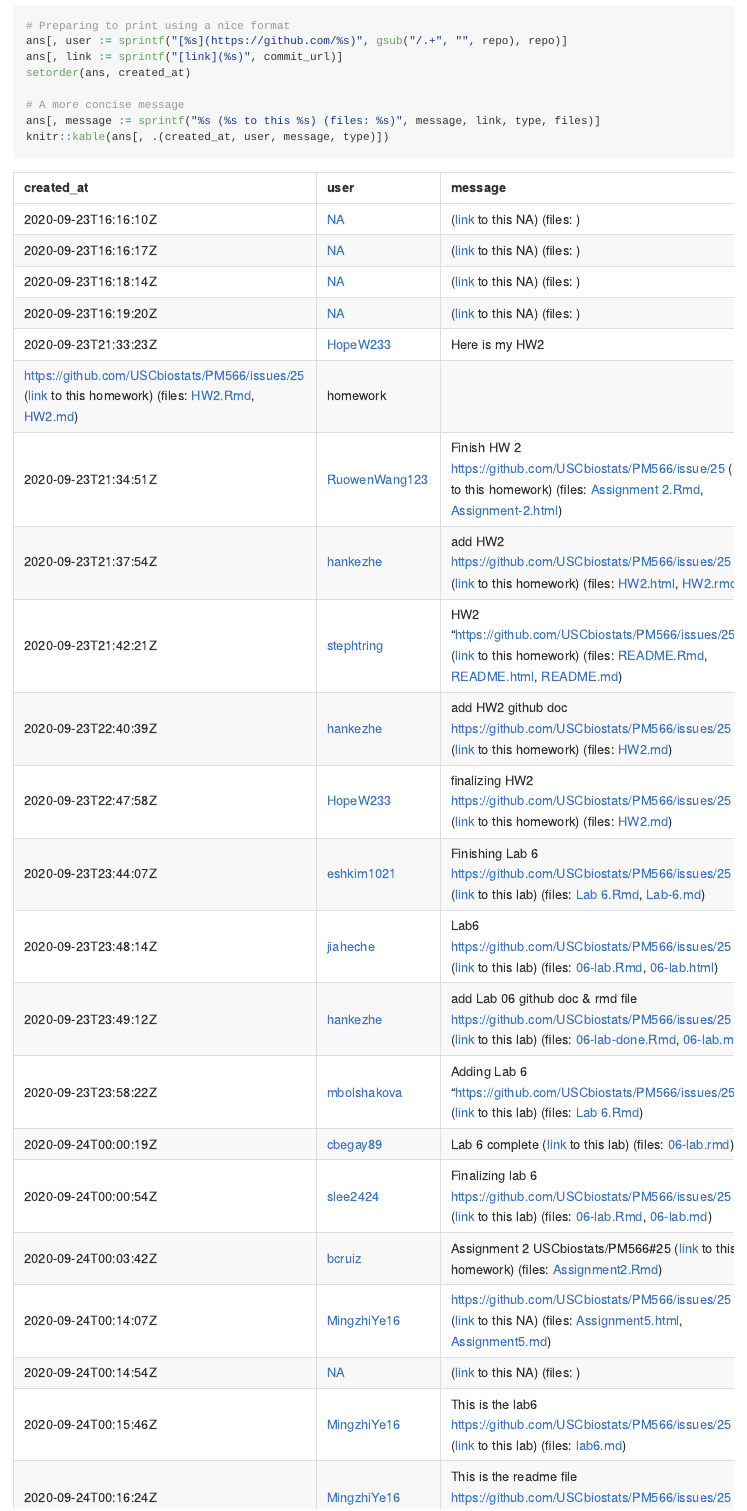
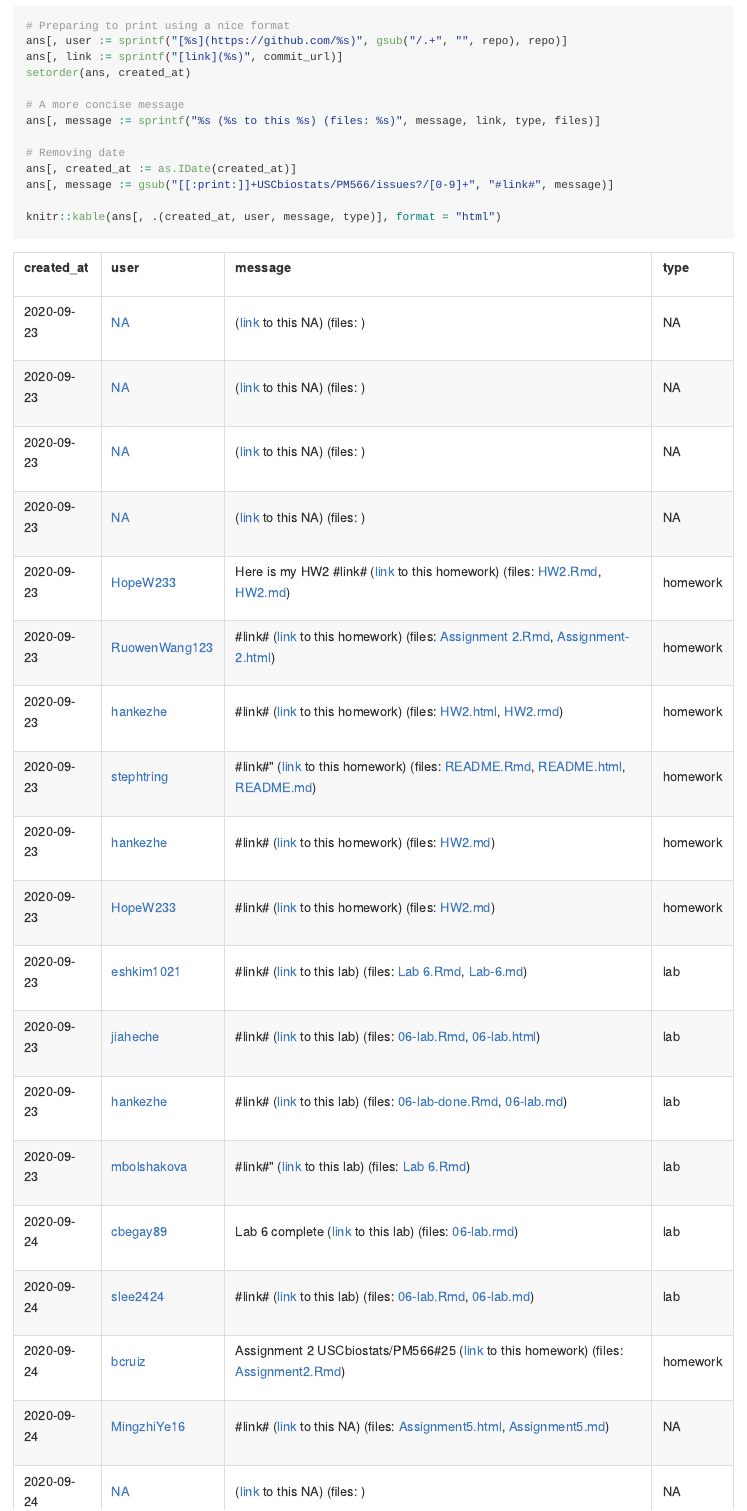
Before and after one commit to USCbiostats/PM566-admin, an R Markdown document (README.Rmd): the page in a window 1100 px wide, from 1040 px down. The pictures show the output file README.md that the author committed with the source, drawn offline in the style of GitHub.

Commit message:
Changing output format of the table

````diff
--- a/README.Rmd
+++ b/README.Rmd
@@ -59,5 +59,10 @@ setorder(ans, created_at)
 
 # A more concise message
 ans[, message := sprintf("%s (%s to this %s) (files: %s)", message, link, type, files)]
-knitr::kable(ans[, .(created_at, user, message, type)])
+
+# Removing date
+ans[, created_at := as.IDate(created_at)]
+ans[, message := gsub("[[:print:]]+USCbiostats/PM566/issues?/[0-9]+", "#link#", message)]
+
+knitr::kable(ans[, .(created_at, user, message, type)], format = "html")
 ```
````
Also changed, not shown: README.md.
